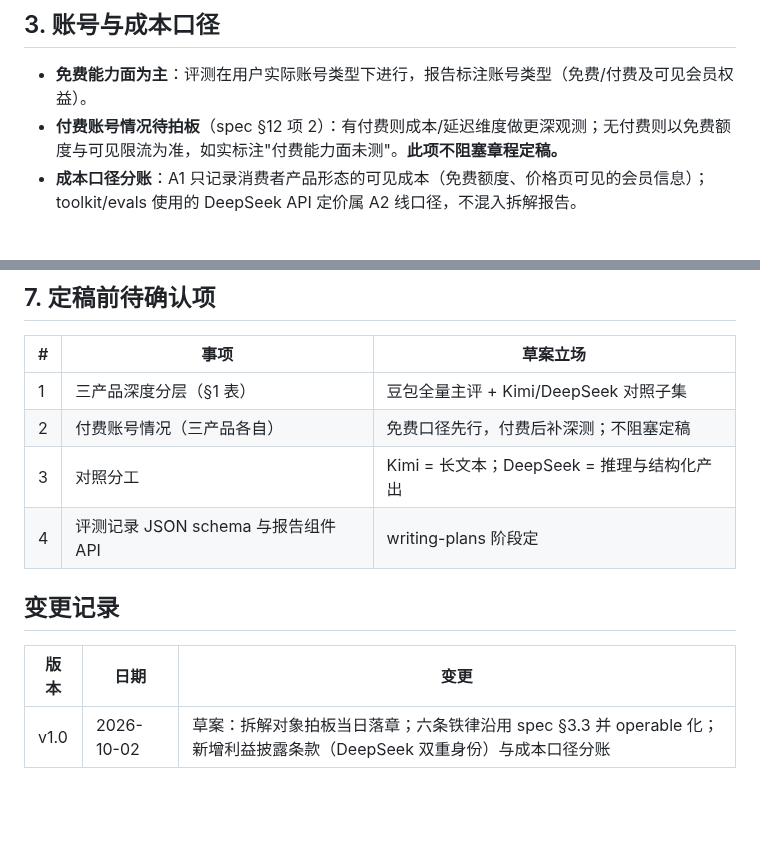
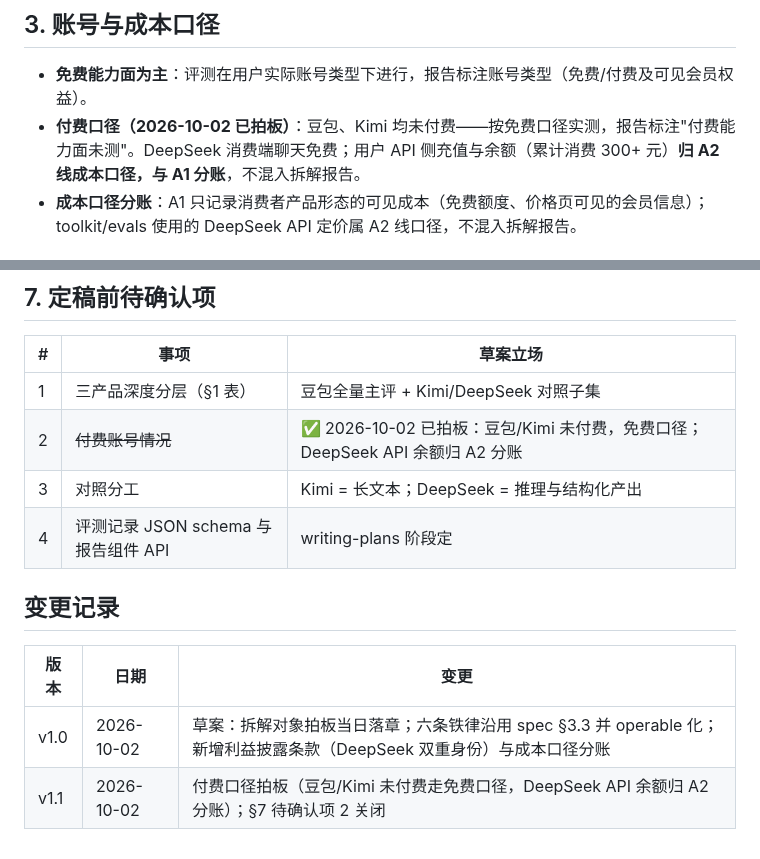
Before and after one commit to YHLLXY/pm-forge, a Markdown page: docs/specs/2026-10-02-pm-forge-A1拆解评测章程.md, 2 parts joined by grey strips. GitHub-like rendering; blank space fills up the shorter version.

Commit message:
docs: 付费口径拍板入章程 v1.1；E 基建小包实施计划 v1.0（待独立审查）

```diff
--- a/docs/specs/2026-10-02-pm-forge-A1拆解评测章程.md
+++ b/docs/specs/2026-10-02-pm-forge-A1拆解评测章程.md
@@ -38,7 +38,7 @@
 ## 3. 账号与成本口径
 
 - **免费能力面为主**：评测在用户实际账号类型下进行，报告标注账号类型（免费/付费及可见会员权益）。
-- **付费账号情况待拍板**（spec §12 项 2）：有付费则成本/延迟维度做更深观测；无付费则以免费额度与可见限流为准，如实标注"付费能力面未测"。**此项不阻塞章程定稿。**
+- **付费口径（2026-10-02 已拍板）**：豆包、Kimi 均未付费——按免费口径实测，报告标注"付费能力面未测"。DeepSeek 消费端聊天免费；用户 API 侧充值与余额（累计消费 300+ 元）**归 A2 线成本口径，与 A1 分账**，不混入拆解报告。
 - **成本口径分账**：A1 只记录消费者产品形态的可见成本（免费额度、价格页可见的会员信息）；toolkit/evals 使用的 DeepSeek API 定价属 A2 线口径，不混入拆解报告。
 
 ## 4. 评测维度与任务集
@@ -65,7 +65,7 @@
 | # | 事项 | 草案立场 |
 |---|---|---|
 | 1 | 三产品深度分层（§1 表） | 豆包全量主评 + Kimi/DeepSeek 对照子集 |
-| 2 | 付费账号情况（三产品各自） | 免费口径先行，付费后补深测；不阻塞定稿 |
+| 2 | ~~付费账号情况~~ | ✅ 2026-10-02 已拍板：豆包/Kimi 未付费，免费口径；DeepSeek API 余额归 A2 分账 |
 | 3 | 对照分工 | Kimi = 长文本；DeepSeek = 推理与结构化产出 |
 | 4 | 评测记录 JSON schema 与报告组件 API | writing-plans 阶段定 |
 
@@ -74,3 +74,4 @@
 | 版本 | 日期 | 变更 |
 |---|---|---|
 | v1.0 | 2026-10-02 | 草案：拆解对象拍板当日落章；六条铁律沿用 spec §3.3 并 operable 化；新增利益披露条款（DeepSeek 双重身份）与成本口径分账 |
+| v1.1 | 2026-10-02 | 付费口径拍板（豆包/Kimi 未付费走免费口径，DeepSeek API 余额归 A2 分账）；§7 待确认项 2 关闭 |
```
Also changed, not shown: docs/plans/2026-10-02-pm-forge-E基建小包-实施计划.md (added, +95 -0 lines), docs/specs/2026-09-29-pm-forge-二期评测线与交互报告设计.md (+1 -1 lines).
